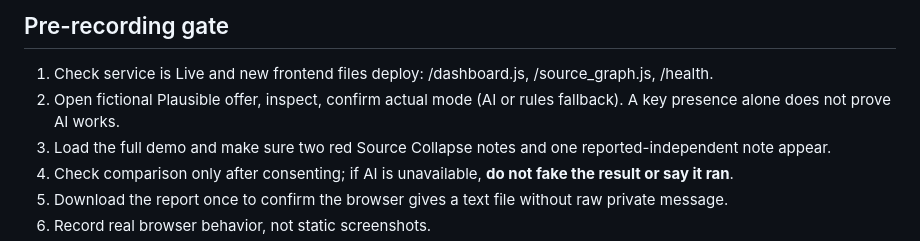
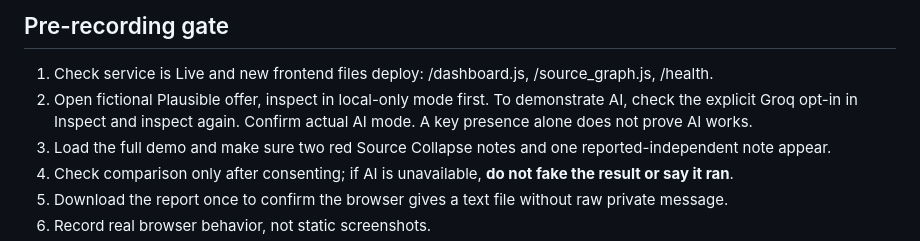
Before and after one commit to ahpa5246-lgtm/ForgeHacks, a Markdown page: docs/demo-script-final.md, the part around the change. Drawn GitHub-style.

Commit message:
docs: clarify privacy-by-default and separate external AI consent

```diff
--- a/docs/demo-script-final.md
+++ b/docs/demo-script-final.md
@@ -16,7 +16,7 @@
 ## Pre-recording gate
 
 1. Check service is Live and new frontend files deploy: /dashboard.js, /source_graph.js, /health.
-2. Open fictional Plausible offer, inspect, confirm actual mode (AI or rules fallback). A key presence alone does not prove AI works.
+2. Open fictional Plausible offer, inspect in local-only mode first. To demonstrate AI, check the explicit Groq opt-in in Inspect and inspect again. Confirm actual AI mode. A key presence alone does not prove AI works.
 3. Load the full demo and make sure two red Source Collapse notes and one reported-independent note appear.
 4. Check comparison only after consenting; if AI is unavailable, **do not fake the result or say it ran**.
 5. Download the report once to confirm the browser gives a text file without raw private message.
```
